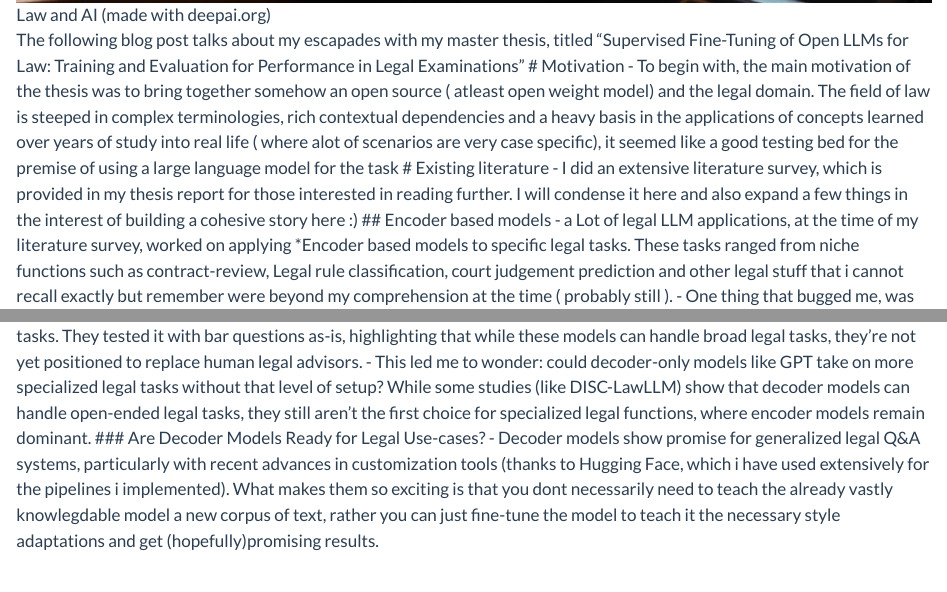
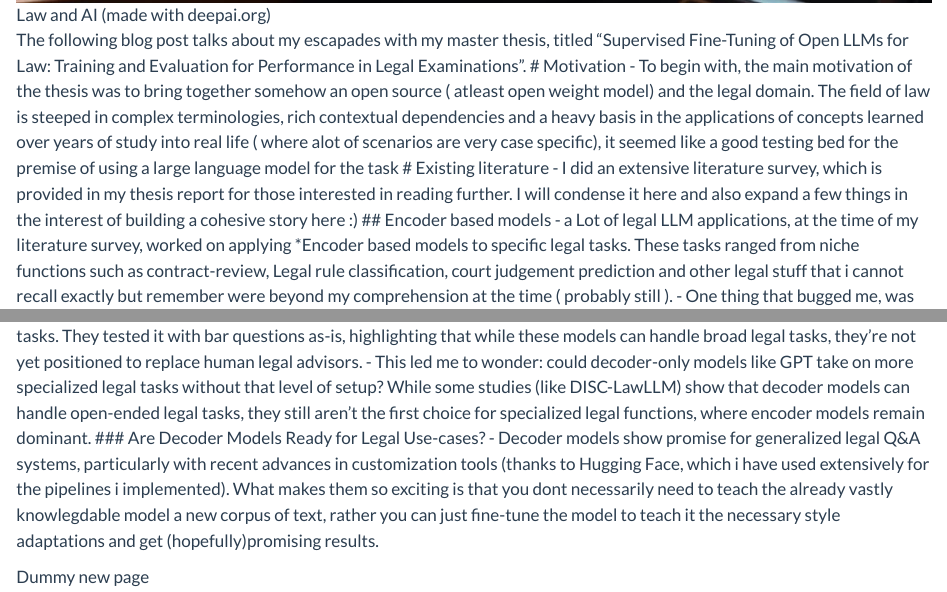
Before and after one commit to ReanFernandes/ReanFernandes.github.io, a Quarto document (posts/Thesis_work/index.qmd): the page in a window 1100 px wide, from 1010 px down, and a second part further down, joined at a grey line. Rendered offline with R 4.5, knitr and Pandoc in place of Quarto, with nearby package versions.

```diff
--- a/posts/Thesis_work/index.qmd
+++ b/posts/Thesis_work/index.qmd
@@ -5,9 +5,9 @@
 
 ---
 
-![Law and AI (made with deepai.org) ](/assets/courtroom.jpeg)
+![Law and AI (made with deepai.org)](/assets/courtroom.jpeg)
 
-The following blog post talks about my escapades with my master thesis, titled "Supervised Fine-Tuning of Open LLMs for Law: Training and Evaluation for Performance in Legal Examinations"
+The following blog post talks about my escapades with my master thesis, titled "Supervised Fine-Tuning of Open LLMs for Law: Training and Evaluation for Performance in Legal Examinations".
 # Motivation
 - To begin with, the main motivation of the thesis was to bring together somehow an open source ( atleast open weight model) and the legal domain. The field of law is steeped in complex terminologies, rich contextual dependencies and a heavy basis in the applications of concepts learned over years of study into real life ( where alot of scenarios are very case specific), it seemed like a good testing bed for the premise of using a large language model for the task
 # Existing literature
@@ -22,3 +22,6 @@
 	- This led me to wonder: could decoder-only models like GPT take on more specialized legal tasks without that level of setup? While some studies (like DISC-LawLLM) show that decoder models can handle open-ended legal tasks, they still aren’t the first choice for specialized legal functions, where encoder models remain dominant.
 ### Are Decoder Models Ready for Legal Use-cases?
 	- Decoder models show promise for generalized legal Q&A systems, particularly with recent advances in customization tools (thanks to Hugging Face, which i have used extensively for the pipelines i implemented). What makes them so exciting is that you dont necessarily need to teach the already vastly knowlegdable model a new corpus of text, rather you can just fine-tune the model to teach it the necessary style adaptations and get (hopefully)promising results.
+\n\n
+
+Dummy new page
```
